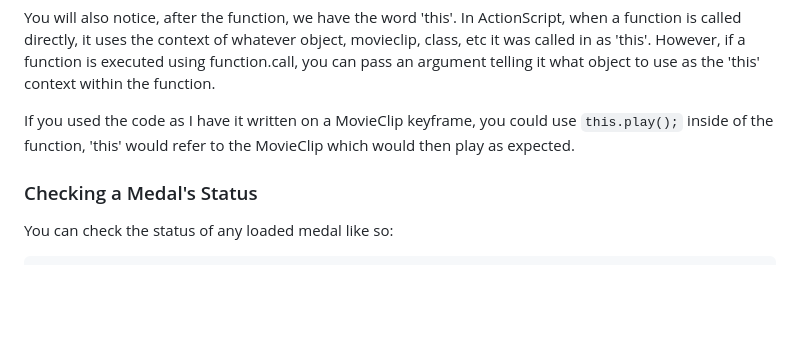
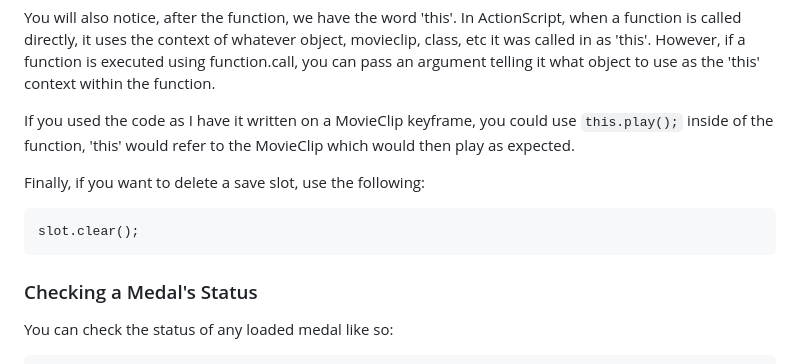
Before and after one commit to PsychoGoldfishNG/NewgroundsIO-AS2, a Markdown page: README.md, the part around the change printed below. GitHub-like rendering; blank space fills up the shorter version.

```diff
--- a/README.md
+++ b/README.md
@@ -218,6 +217,10 @@ You will also notice, after the function, we have the word 'this'.  In ActionScr
 
 If you used the code as I have it written on a MovieClip keyframe, you could use `this.play();` inside of the function, 'this' would refer to the MovieClip which would then play as expected.
 
+Finally, if you want to delete a save slot, use the following:
+
+    slot.clear();
+
 ### Checking a Medal's Status
 
 You can check the status of any loaded medal like so:
```
Also changed, not shown: other parts of README.md (+0 -1 lines).
